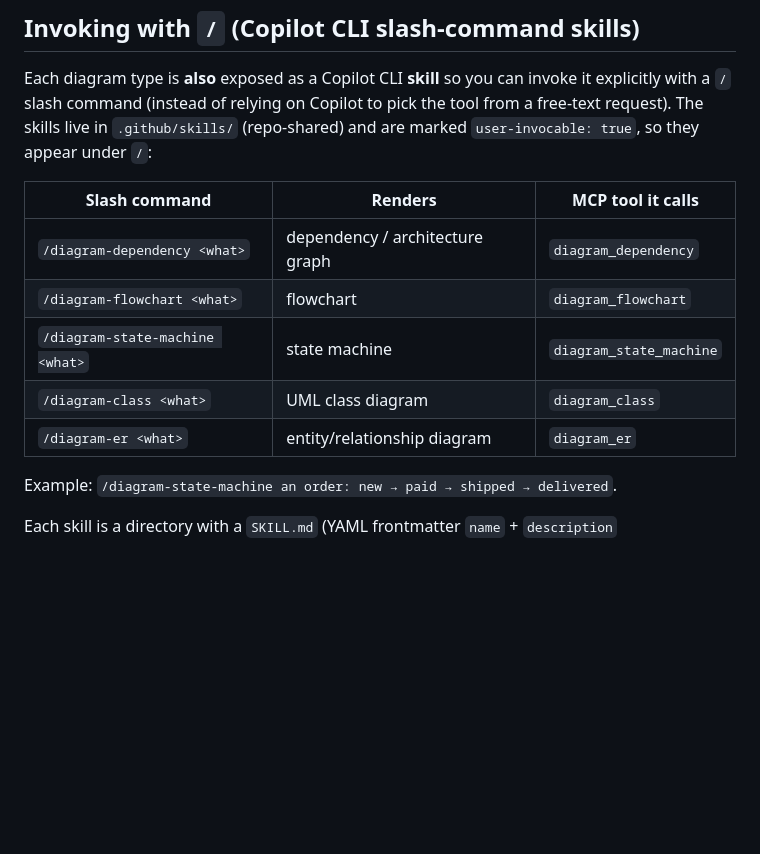
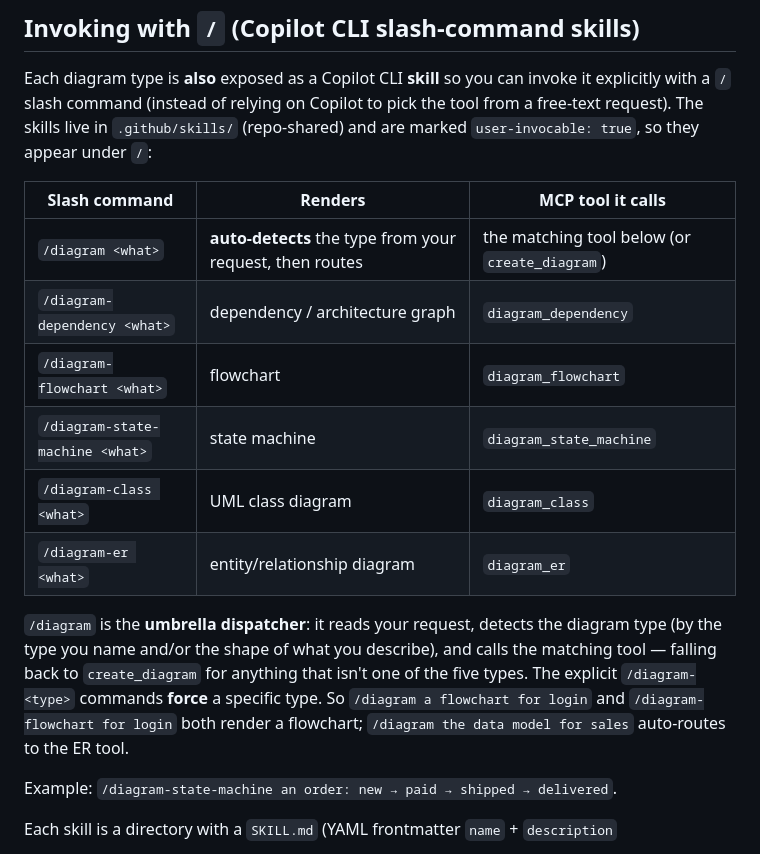
Before and after one commit to GF3000/CopilotCanvas, a Markdown page: docs/DIAGRAM_TOOLS.md, the part around the change. Drawn GitHub-style; blank space fills up the shorter version.

Commit message:
feat(skills): add /diagram dispatcher that auto-detects diagram type (KAN-20..24)
Add .github/skills/diagram/SKILL.md — a user-invocable umbrella command that
detects the diagram type from the request (dependency / flowchart / state
machine / class / ER) and routes to the matching canvas MCP tool, falling back
to create_diagram. The explicit /diagram-<type> commands still force a type.
Document the dispatcher in docs/DIAGRAM_TOOLS.md.

Co-authored-by: Copilot <223556219+Copilot@users.noreply.github.com>

```diff
--- a/docs/DIAGRAM_TOOLS.md
+++ b/docs/DIAGRAM_TOOLS.md
@@ -32,11 +32,19 @@ marked `user-invocable: true`, so they appear under `/`:
 
 | Slash command | Renders | MCP tool it calls |
 |---------------|---------|-------------------|
+| `/diagram <what>` | **auto-detects** the type from your request, then routes | the matching tool below (or `create_diagram`) |
 | `/diagram-dependency <what>` | dependency / architecture graph | `diagram_dependency` |
 | `/diagram-flowchart <what>` | flowchart | `diagram_flowchart` |
 | `/diagram-state-machine <what>` | state machine | `diagram_state_machine` |
 | `/diagram-class <what>` | UML class diagram | `diagram_class` |
 | `/diagram-er <what>` | entity/relationship diagram | `diagram_er` |
+
+`/diagram` is the **umbrella dispatcher**: it reads your request, detects the diagram
+type (by the type you name and/or the shape of what you describe), and calls the
+matching tool — falling back to `create_diagram` for anything that isn't one of the
+five types. The explicit `/diagram-<type>` commands **force** a specific type. So
+`/diagram a flowchart for login` and `/diagram-flowchart for login` both render a
+flowchart; `/diagram the data model for sales` auto-routes to the ER tool.
 
 Example: `/diagram-state-machine an order: new → paid → shipped → delivered`.
 
```
Also changed, not shown: 1 other file.
